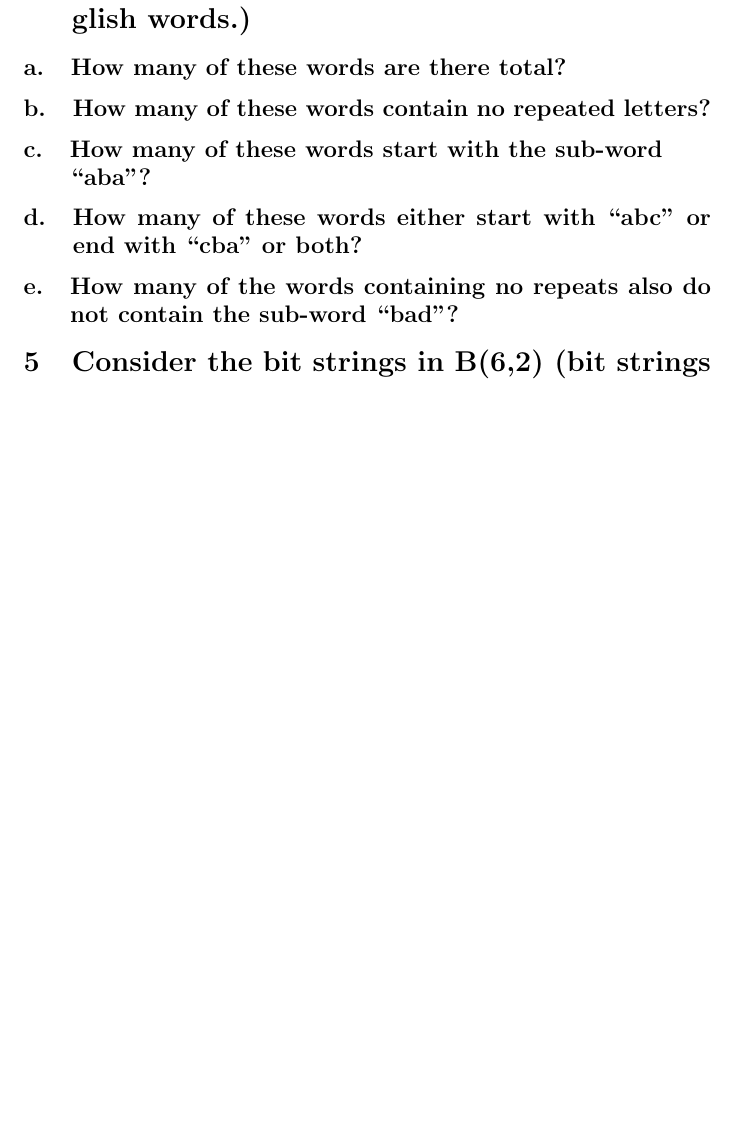
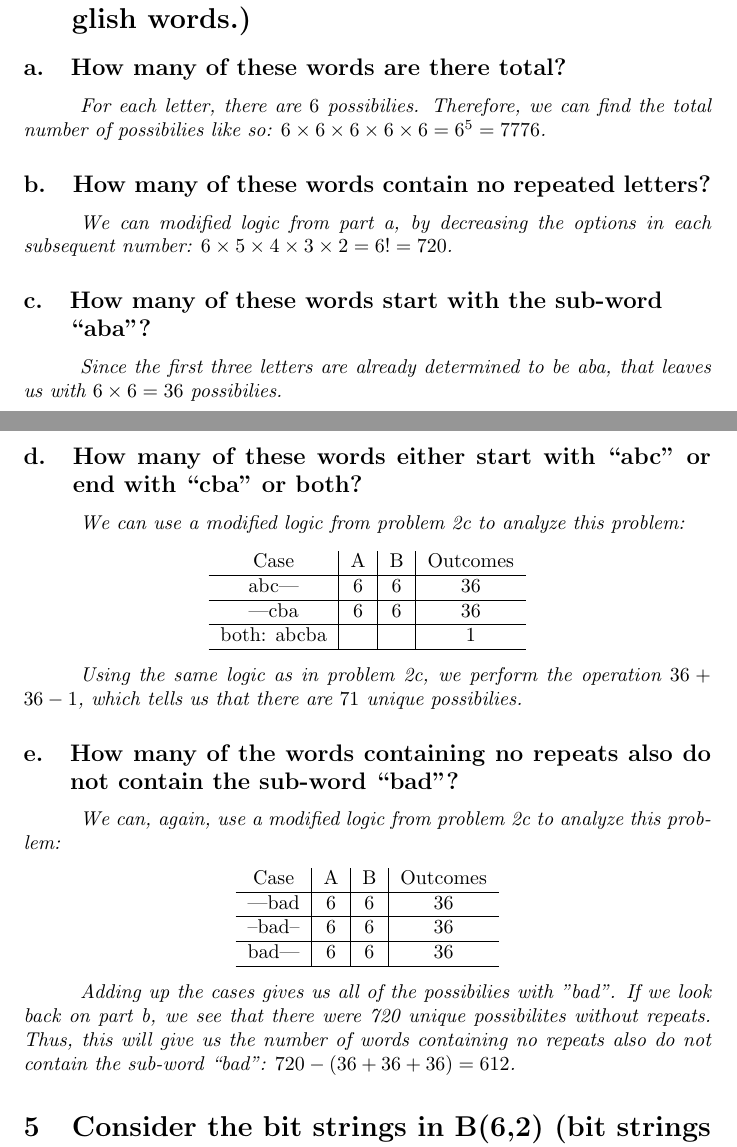
Before and after one commit to cjikaika/cs23s24, a LaTeX problem sheet (assignments/AS#4/assignment4.tex): part of page 5 of 5 before the commit and two parts of pages 4 and 5 of 5 after it, the two joined at a grey line, cut so that both start at the same text, the shorter picture padded with empty space. Compiled offline with pdfLaTeX.

Commit message:
AS#4: Finished problems 4/5

```diff
--- a/assignments/AS#4/assignment4.tex
+++ b/assignments/AS#4/assignment4.tex
@@ -109,10 +108,49 @@
 \section{Consider all 5 letter “words” made from the letters a through f.
     (Recall, words are just strings of letters, not necessarily actual English words.)}
 \subsection{How many of these words are there total?}
+\hspace{1cm}\textit{For each letter, there are $6$ possibilies. Therefore, we can find the total number
+    of possibilies like so: $6\times 6\times 6\times 6\times 6 = 6^5 = 7776$.}
 \subsection{How many of these words contain no repeated letters?}
+\hspace{1cm}\textit{We can modified logic from part a, by decreasing the options in each subsequent number:
+    $6\times 5\times 4\times 3\times 2 = 6! = 720$.}
 \subsection{How many of these words start with the sub-word \\ “aba”?}
+\hspace{1cm}\textit{Since the first three letters are already determined to be aba, that leaves us with
+    $6\times 6 = 36$ possibilies.}
+\clearpage
 \subsection{How many of these words either start with “abc” or end with “cba” or both?}
+\hspace{1cm}\textit{We can use a modified logic from problem 2c to analyze this problem:}
+\begin{center}
+    \begin{tabular}{c|c|c|c}
+        Case & A & B & Outcomes \\
+        \hline
+        abc--- & 6 & 6 & 36 \\
+        \hline
+        ---cba & 6 & 6 & 36 \\
+        \hline
+        both: abcba &  &  & 1 \\
+        \hline
+    \end{tabular}
+\end{center}
+\hspace{1cm}\textit{Using the same logic as in problem 2c, we perform the operation $36+36-1$,
+    which tells us that there are $71$ unique possibilies.}
 \subsection{How many of the words containing no repeats also do not contain the sub-word “bad”?}
+\hspace{1cm}\textit{We can, again, use a modified logic from problem 2c to analyze this problem:}
+\begin{center}
+     \begin{tabular}{c|c|c|c}
+         Case & A & B & Outcomes \\
+         \hline
+         ---bad & 6 & 6 & 36 \\
+         \hline
+         --bad-- & 6 & 6 & 36 \\
+         \hline
+         bad--- & 6 & 6 & 36 \\
+         \hline
+     \end{tabular}
+ \end{center}
+ \hspace{1cm}\textit{Adding up the cases gives us all of the possibilies with "bad". If we look back
+    on part b, we see that there were 720 unique possibilites without repeats. Thus, this will give us
+    the number of words containing no repeats also do not contain the sub-word “bad”:
+    $720-(36+36+36) = 612$.}
 
 % Problem 5:
 \section{Consider the bit strings in B(6,2) (bit strings of length 6 and weight 2).}
```
Also changed, not shown: assignments/AS#4/assignment4.pdf, assignments/AS#4/assignment4.tex (1 more changed lines), 3 other files. Lines whose indentation alone changed are shown as unchanged.
